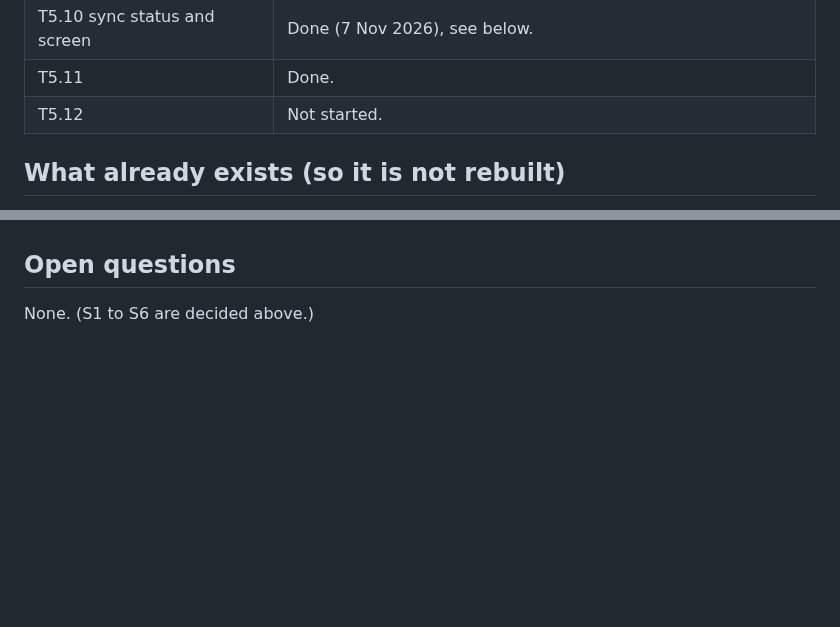
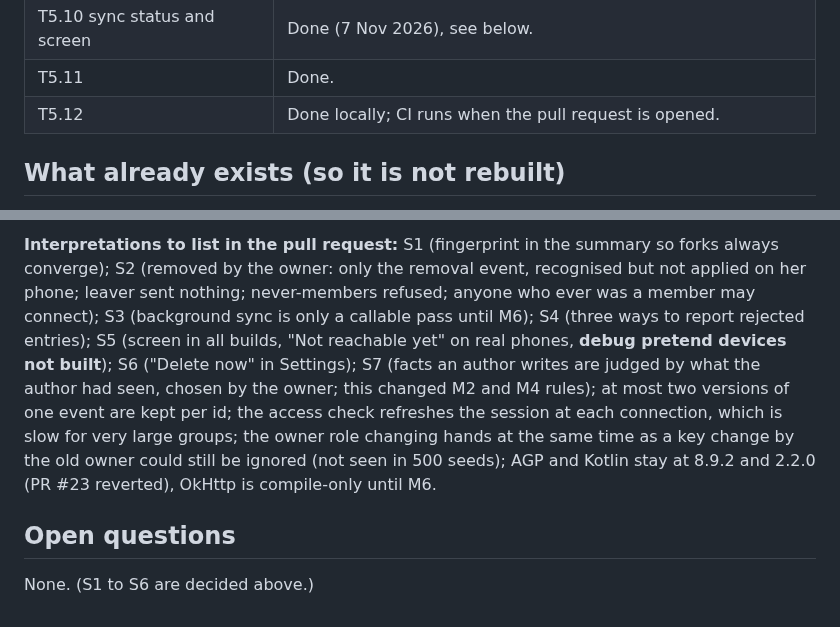
Before and after one commit to ownspace-in/owntally, a Markdown page: docs/tasks/M5-sync.md, 2 parts joined by grey strips. Drawn GitHub-style; blank space fills up the shorter version.

Commit message:
M5 T5.12: hand-back checklist, rule-to-test table, interpretations
Co-Authored-By: Claude Sonnet 5.5 <noreply@anthropic.com>

```diff
--- a/docs/tasks/M5-sync.md
+++ b/docs/tasks/M5-sync.md
@@ -21,7 +21,7 @@ Goal (BUILD_PLAN): a `Transport` interface and the protocol on top of it: exchan
 | T5.9 leave delivered, then deleted | Done (7 Nov 2026), see below. |
 | T5.10 sync status and screen | Done (7 Nov 2026), see below. |
 | T5.11 | Done. |
-| T5.12 | Not started. |
+| T5.12 | Done locally; CI runs when the pull request is opened. |
 
 ## What already exists (so it is not rebuilt)
 
@@ -135,3 +155,5 @@ Checklist: all tests, lint, debug and release builds and the vulnerability check
+**Interpretations to list in the pull request:** S1 (fingerprint in the summary so forks always converge); S2 (removed by the owner: only the removal event, recognised but not applied on her phone; leaver sent nothing; never-members refused; anyone who ever was a member may connect); S3 (background sync is only a callable pass until M6); S4 (three ways to report rejected entries); S5 (screen in all builds, "Not reachable yet" on real phones, **debug pretend devices not built**); S6 ("Delete now" in Settings); S7 (facts an author writes are judged by what the author had seen, chosen by the owner; this changed M2 and M4 rules); at most two versions of one event are kept per id; the access check refreshes the session at each connection, which is slow for very large groups; the owner role changing hands at the same time as a key change by the old owner could still be ignored (not seen in 500 seeds); AGP and Kotlin stay at 8.9.2 and 2.2.0 (PR #23 reverted), OkHttp is compile-only until M6.
+
 ## Open questions
 
 None. (S1 to S6 are decided above.)
```
Also changed, not shown: other parts of docs/tasks/M5-sync.md (+20 -0 lines).
